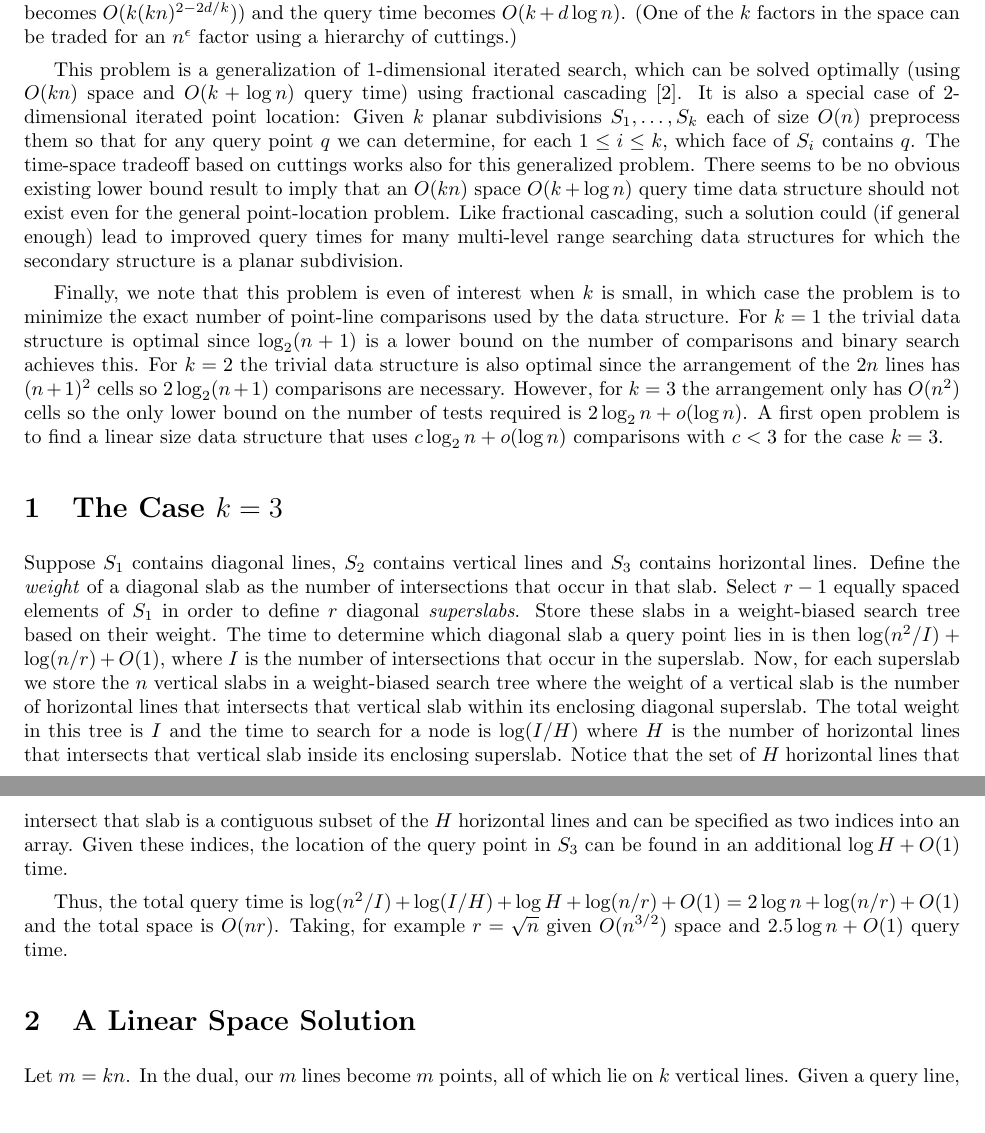
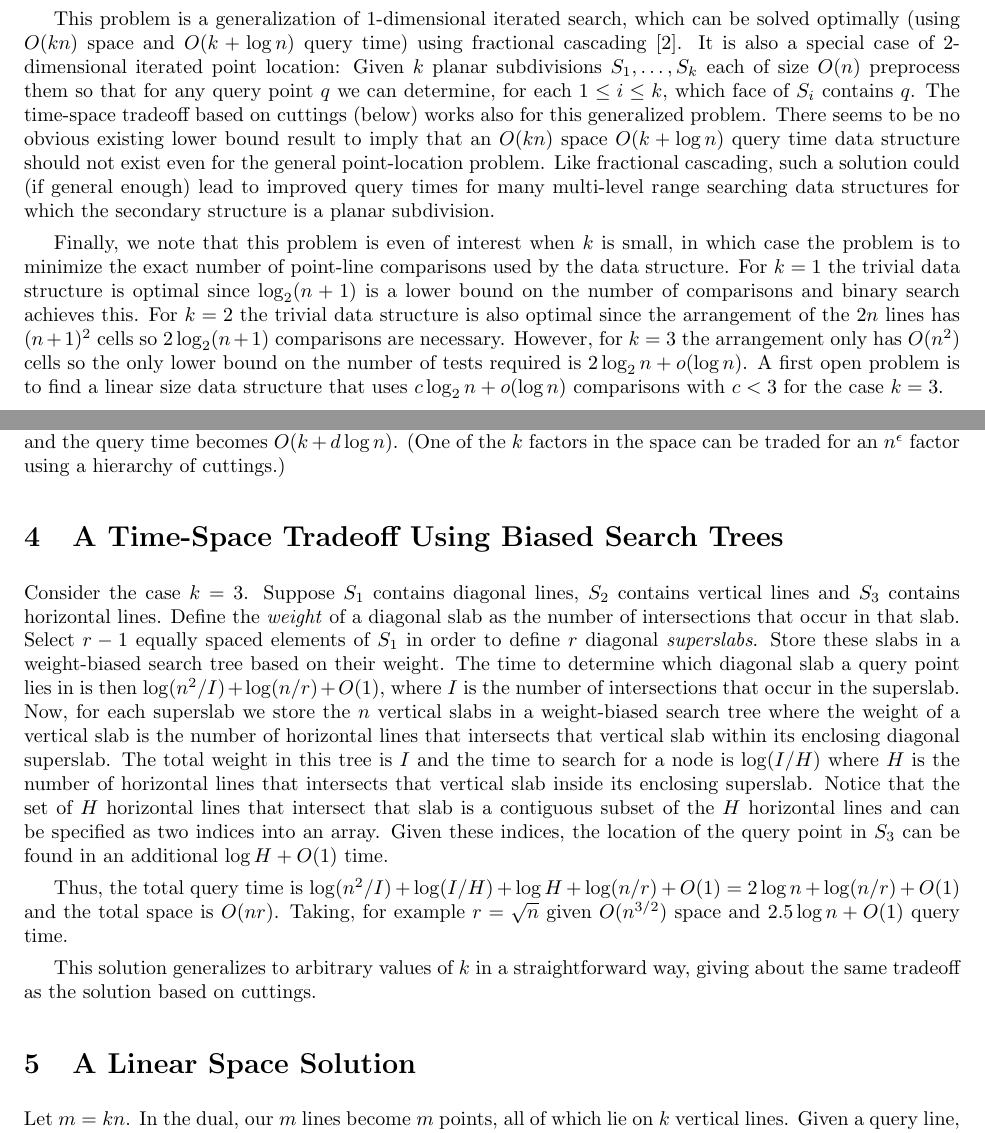
Before and after one commit to patmorin/research, a LaTeX document (simul/simul.tex): two parts of pages 1 and 2 of 3, joined at a grey line, cut at the place of the change. Compiled offline with pdfLaTeX.

Commit message:
Some formatting
git-svn-id: svn+ssh://cg.scs.carleton.ca/home2bak/morin/svn/morin/research@33 5be251f9-39fa-0310-add1-aa46062ecbcd

```diff
--- a/simul/simul.tex
+++ b/simul/simul.tex
@@ -3,3 +3,4 @@
 \setlength{\parskip}{1ex}
 \newcommand{\problem}[1]{\section*{#1}}
 
+\title{Notes on Simultaneous Planar Point Location}
@@ -13,6 +16,37 @@ parallel to the lines in $S_i$, for $i\neq j$.  The problem is to
 preprocess $S_1,\ldots,S_k$ into a data structure so that for any
 query point $q$ we can return, for each $1\le i\le k$, the line in
 $S_i$ that is directly above $q$.
+
+This problem is a generalization of 1-dimensional iterated search,
+which can be solved optimally (using $O(kn)$ space and $O(k+\log n)$
+query time) using fractional cascading \cite{cg86}.  It is also a
+special case of 2-dimensional iterated point location: Given $k$
+planar subdivisions $S_1,\ldots,S_k$ each of size $O(n)$ preprocess
+them so that for any query point $q$ we can determine, for each $1\le
+i\le k$, which face of $S_i$ contains $q$. The time-space tradeoff
+based on cuttings (below) works also for this generalized problem.
+There seems to be no obvious existing lower bound result to imply that
+an $O(kn)$ space $O(k+\log n)$ query time data structure should not
+exist even for the general point-location problem.  Like fractional
+cascading, such a solution could (if general enough) lead to improved
+query times for many multi-level range searching data structures for
+which the secondary structure is a planar subdivision.
+
+Finally, we note that this problem is even of interest when $k$ is
+small, in which case the problem is to minimize the exact number of
+point-line comparisons used by the data structure.  For $k=1$ the
+trivial data structure is optimal since $\log_2 (n+1)$ is a lower
+bound on the number of comparisons and binary search achieves this.
+For $k=2$ the trivial data structure is also optimal since the
+arrangement of the $2n$ lines has $(n+1)^2$ cells so $2\log_2 (n+1)$
+comparisons are necessary.  However, for $k=3$ the arrangement only
+has $O(n^2)$ cells so the only lower bound on the number of tests
+required is $2\log_2 n + o(\log n)$.  A first open problem is to find
+a linear size data structure that uses $c\log_2 n + o(\log n)$
+comparisons with $c<3$ for the case $k=3$.
+
+
+\section{Trivial Solutions}
 
 This problem has two trivial solutions.  Sorting each $S_i$ gives a
 data structure of optimal size $O(kn)$ with query time $O(k\log n)$.
@@ -43,60 +78,36 @@ time becomes $O(k + d\log n)$.  (One of the $k$ factors in the space
 can be traded for an $n^\epsilon$ factor using a hierarchy of
 cuttings.)
 
-This problem is a generalization of 1-dimensional iterated search,
-which can be solved optimally (using $O(kn)$ space and $O(k+\log n)$
-query time) using fractional cascading \cite{cg86}.  It is also a
-special case of 2-dimensional iterated point location: Given $k$
-planar subdivisions $S_1,\ldots,S_k$ each of size $O(n)$ preprocess
-them so that for any query point $q$ we can determine, for each $1\le
-i\le k$, which face of $S_i$ contains $q$. The time-space tradeoff
-based on cuttings works also for this generalized problem.  There
-seems to be no obvious existing lower bound result to imply that an
-$O(kn)$ space $O(k+\log n)$ query time data structure should not exist
-even for the general point-location problem.  Like fractional
-cascading, such a solution could (if general enough) lead to improved
-query times for many multi-level range searching data structures for
-which the secondary structure is a planar subdivision.
+\section{A Time-Space Tradeoff Using Biased Search Trees}
 
-Finally, we note that this problem is even of interest when $k$ is
-small, in which case the problem is to minimize the exact number of
-point-line comparisons used by the data structure.  For $k=1$ the
-trivial data structure is optimal since $\log_2 (n+1)$ is a lower
-bound on the number of comparisons and binary search achieves this.
-For $k=2$ the trivial data structure is also optimal since the
-arrangement of the $2n$ lines has $(n+1)^2$ cells so $2\log_2 (n+1)$
-comparisons are necessary.  However, for $k=3$ the arrangement only
-has $O(n^2)$ cells so the only lower bound on the number of tests
-required is $2\log_2 n + o(\log n)$.  A first open problem is to find
-a linear size data structure that uses $c\log_2 n + o(\log n)$
-comparisons with $c<3$ for the case $k=3$.
-
-\section{The Case $k=3$}
-
-Suppose $S_1$ contains diagonal lines, $S_2$ contains vertical lines
-and $S_3$ contains horizontal lines. Define the \emph{weight} of a
-diagonal slab as the number of intersections that occur in that slab.
-Select $r-1$ equally spaced elements of $S_1$ in order to define $r$
-diagonal \emph{superslabs}.  Store these slabs in a weight-biased
-search tree based on their weight.  The time to determine which
-diagonal slab a query point lies in is then $\log (n^2/I) + \log (n/r)
-+ O(1)$, where $I$ is the number of intersections that occur in the
-superslab.  Now, for each superslab we store the $n$ vertical slabs in
-a weight-biased search tree where the weight of a vertical slab is the
-number of horizontal lines that intersects that vertical slab within
-its enclosing diagonal superslab.  The total weight in this tree is $I$ and the
-time to search for a node is $\log (I/H)$ where $H$ is the number of
-horizontal lines that intersects that vertical slab inside its
-enclosing superslab. Notice that the set of $H$ horizontal lines that
-intersect that slab is a contiguous subset of the $H$ horizontal lines
-and can be specified as two indices into an array.  Given these
-indices, the location of the query point in $S_3$ can be found in an
-additional $\log H + O(1)$ time.
+Consider the case $k=3$.  Suppose $S_1$ contains diagonal lines, $S_2$
+contains vertical lines and $S_3$ contains horizontal lines. Define
+the \emph{weight} of a diagonal slab as the number of intersections
+that occur in that slab.  Select $r-1$ equally spaced elements of
+$S_1$ in order to define $r$ diagonal \emph{superslabs}.  Store these
+slabs in a weight-biased search tree based on their weight.  The time
+to determine which diagonal slab a query point lies in is then $\log
+(n^2/I) + \log (n/r) + O(1)$, where $I$ is the number of intersections
+that occur in the superslab.  Now, for each superslab we store the $n$
+vertical slabs in a weight-biased search tree where the weight of a
+vertical slab is the number of horizontal lines that intersects that
+vertical slab within its enclosing diagonal superslab.  The total
+weight in this tree is $I$ and the time to search for a node is $\log
+(I/H)$ where $H$ is the number of horizontal lines that intersects
+that vertical slab inside its enclosing superslab. Notice that the set
+of $H$ horizontal lines that intersect that slab is a contiguous
+subset of the $H$ horizontal lines and can be specified as two indices
+into an array.  Given these indices, the location of the query point
+in $S_3$ can be found in an additional $\log H + O(1)$ time.
 
 Thus, the total query time is $\log (n^2/I) + \log(I/H) + \log H +
 \log (n/r)+O(1)= 2\log n+\log(n/r)+O(1)$ and the total space is
 $O(nr)$.  Taking, for example $r=\sqrt{n}$ given $O(n^{3/2})$ space
 and $2.5\log n + O(1)$ query time.
+
+This solution generalizes to arbitrary values of $k$ in a
+straightforward way, giving about the same tradeoff as the solution
+based on cuttings.
 
 \section{A Linear Space Solution}
 
```
Also changed, not shown: simul/simul.tex (8 more changed lines).
